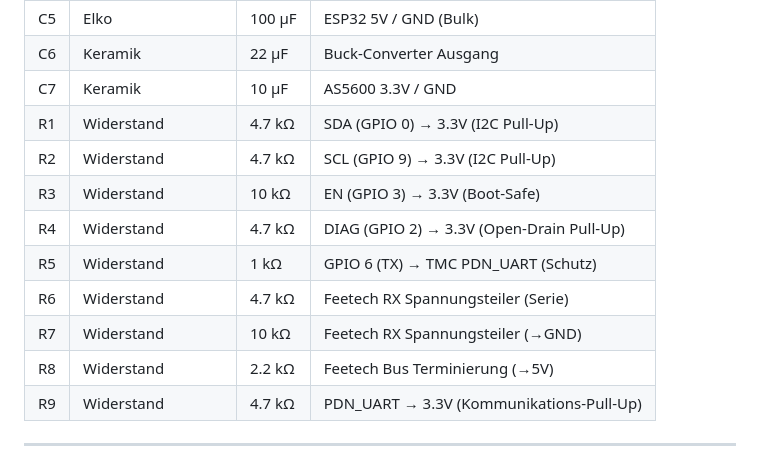
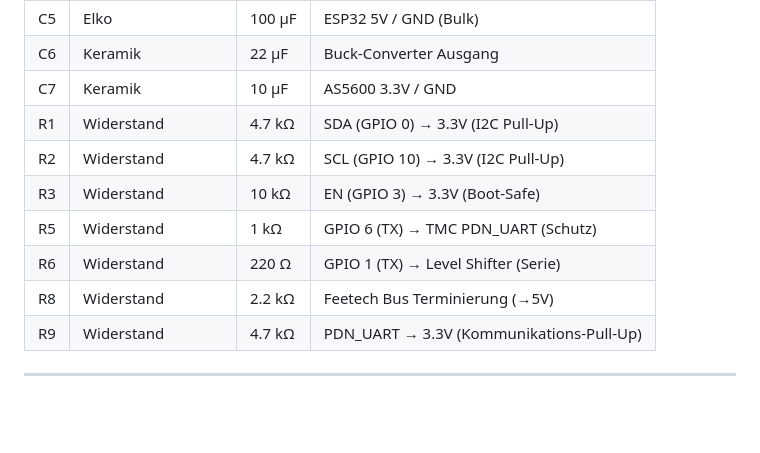
Before and after one commit to pfeifferandreas1985-create/SmartServoStepperV2, a Markdown page: docs/01_PCB_Wiring_Schematic.md, the part around one of its changes. GitHub-like rendering; blank space fills up the shorter version.

```diff
--- a/docs/01_PCB_Wiring_Schematic.md
+++ b/docs/01_PCB_Wiring_Schematic.md
@@ -101,12 +99,10 @@ GPIO 7 (RX) ←── Spannungsteiler ←──────── 5V Bus ──
 | C6 | Keramik | 22 µF | Buck-Converter Ausgang |
 | C7 | Keramik | 10 µF | AS5600 3.3V / GND |
 | R1 | Widerstand | 4.7 kΩ | SDA (GPIO 0) → 3.3V (I2C Pull-Up) |
-| R2 | Widerstand | 4.7 kΩ | SCL (GPIO 9) → 3.3V (I2C Pull-Up) |
+| R2 | Widerstand | 4.7 kΩ | SCL (GPIO 10) → 3.3V (I2C Pull-Up) |
 | R3 | Widerstand | 10 kΩ | EN (GPIO 3) → 3.3V (Boot-Safe) |
-| R4 | Widerstand | 4.7 kΩ | DIAG (GPIO 2) → 3.3V (Open-Drain Pull-Up) |
 | R5 | Widerstand | 1 kΩ | GPIO 6 (TX) → TMC PDN_UART (Schutz) |
-| R6 | Widerstand | 4.7 kΩ | Feetech RX Spannungsteiler (Serie) |
-| R7 | Widerstand | 10 kΩ | Feetech RX Spannungsteiler (→GND) |
+| R6 | Widerstand | 220 Ω | GPIO 1 (TX) → Level Shifter (Serie) |
 | R8 | Widerstand | 2.2 kΩ | Feetech Bus Terminierung (→5V) |
 | R9 | Widerstand | 4.7 kΩ | PDN_UART → 3.3V (Kommunikations-Pull-Up) |
 
```
Also changed, not shown: other parts of docs/01_PCB_Wiring_Schematic.md (+31 -33 lines).
